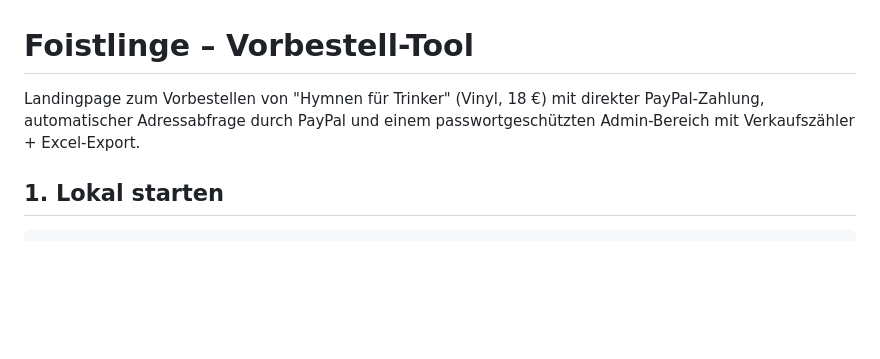
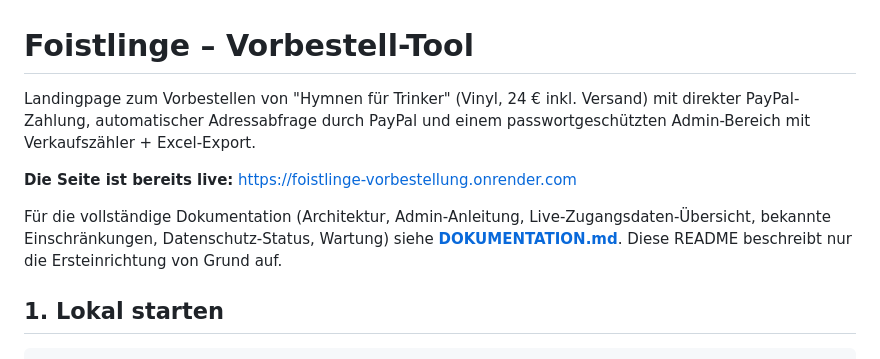
Before and after one commit to snatch666/foistlinge-vorbestellung, a Markdown page: README.md, the part around the change. Drawn GitHub-style; blank space fills up the shorter version.

Commit message:
Vollstaendige Dokumentation ergaenzt
Co-Authored-By: Claude Sonnet 5 <noreply@anthropic.com>

```diff
--- a/README.md
+++ b/README.md
@@ -1,8 +1,16 @@
 # Foistlinge – Vorbestell-Tool
 
-Landingpage zum Vorbestellen von "Hymnen für Trinker" (Vinyl, 18 €) mit
-direkter PayPal-Zahlung, automatischer Adressabfrage durch PayPal und
-einem passwortgeschützten Admin-Bereich mit Verkaufszähler + Excel-Export.
+Landingpage zum Vorbestellen von "Hymnen für Trinker" (Vinyl, 24 € inkl.
+Versand) mit direkter PayPal-Zahlung, automatischer Adressabfrage durch
+PayPal und einem passwortgeschützten Admin-Bereich mit Verkaufszähler +
+Excel-Export.
+
+**Die Seite ist bereits live:** https://foistlinge-vorbestellung.onrender.com
+
+Für die vollständige Dokumentation (Architektur, Admin-Anleitung,
+Live-Zugangsdaten-Übersicht, bekannte Einschränkungen, Datenschutz-Status,
+Wartung) siehe **[DOKUMENTATION.md](DOKUMENTATION.md)**. Diese README
+beschreibt nur die Ersteinrichtung von Grund auf.
 
 ## 1. Lokal starten
 
```
Also changed, not shown: DOKUMENTATION.md (added, +207 -0 lines).
